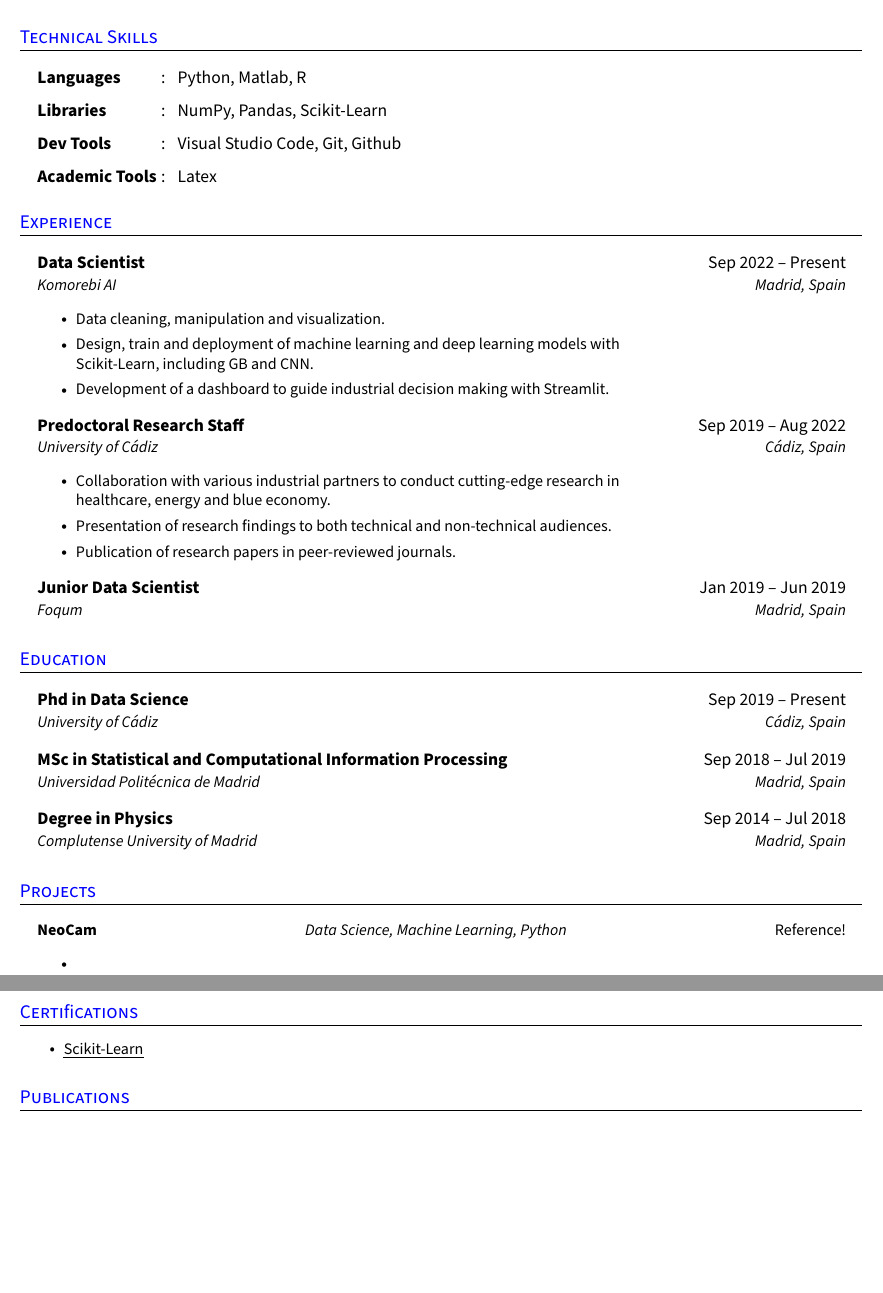
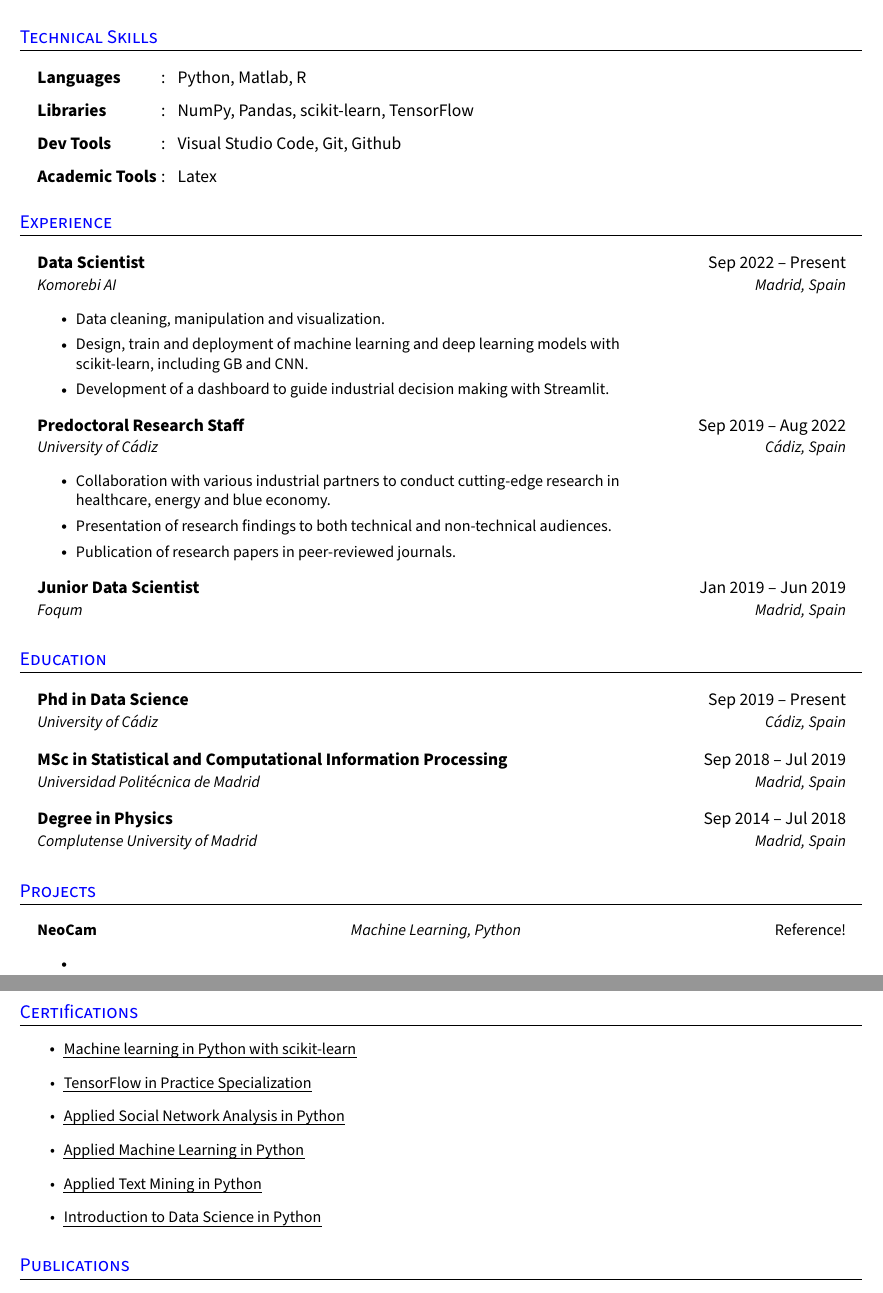
Before and after one commit to daniprec/curriculum_vitae, a LaTeX document (formal.tex): two parts of pages 1 and 2 of 2, joined at a grey line, cut so that both start at the same text, the shorter picture padded with empty space. Compiled offline with pdfLaTeX.

Commit message:
Add certifications

```diff
--- a/formal.tex
+++ b/formal.tex
@@ -192,7 +192,7 @@
 	\section{Technical Skills}
 	\resumeHeadingListStart{}
 	\resumeSectionType{Languages}{:}{Python, Matlab, R}
-	\resumeSectionType{Libraries}{:}{NumPy, Pandas, Scikit-Learn}
+	\resumeSectionType{Libraries}{:}{NumPy, Pandas, scikit-learn, TensorFlow}
 	\resumeSectionType{Dev Tools}{:}{Visual Studio Code, Git, Github}
 	\resumeSectionType{Academic Tools}{:}{Latex}
 	\resumeHeadingListEnd{}
@@ -209,7 +209,7 @@
 	{Komorebi AI}{Madrid, Spain}
 	\resumeItemListStart{}
 	\resumeItem{Data cleaning, manipulation and visualization.}
-	\resumeItem{Design, train and deployment of machine learning and deep learning models with\\Scikit-Learn, including GB and CNN.}
+	\resumeItem{Design, train and deployment of machine learning and deep learning models with\\scikit-learn, including GB and CNN.}
 	\resumeItem{Development of a dashboard to guide industrial decision making with Streamlit.}
 	\resumeItemListEnd{}
 
@@ -252,7 +252,7 @@
 	\section{Projects}
 	\resumeHeadingListStart{}
 
-	\resumeTrioHeading{NeoCam}{Data Science, Machine Learning, Python}{Reference!}
+	\resumeTrioHeading{NeoCam}{Machine Learning, Python}{Reference!}
 	\resumeItemListStart{}
 	\resumeItem{}
 	\resumeItemListEnd{}
@@ -266,7 +266,19 @@
 
 	\section{Certifications}
 	\resumeItemListStart{}
-	\resumeItem{\href{}{\uline{Scikit-Learn}}}
+	\resumeItem{\href{https://openbadgefactory.com/v1/assertion/4d76a8035a509add2f9b01f1c19cdb9a0eef56ca.html}{\uline{Machine learning in Python with scikit-learn}}}
+
+	\resumeItem{\href{https://www.coursera.org/account/accomplishments/specialization/WXQQSYVFLA78}{\uline{TensorFlow in Practice Specialization}}}
+	%\resumeItem{\href{https://www.coursera.org/account/accomplishments/verify/FE4HNB2LFVRU}{\uline{Convolutional Neural Networks in TensorFlow}}}
+	%\resumeItem{\href{https://www.coursera.org/account/accomplishments/verify/XG8F2HMXUH4V}{\uline{Introduction to TensorFlow for Artificial Intelligence, Machine Learning, and Deep Learning}}}
+	%\resumeItem{\href{https://www.coursera.org/account/accomplishments/verify/FPHZBNAU29ZK}{\uline{Natural Language Processing in TensorFlow}}}
+	%\resumeItem{\href{https://www.coursera.org/account/accomplishments/verify/DKX6PA6UFBQC}{\uline{Sequences, Time Series and Prediction}}}
+
+	\resumeItem{\href{https://www.coursera.org/account/accomplishments/verify/JEZRF6VKSWUE}{\uline{Applied Social Network Analysis in Python}}}
+	\resumeItem{\href{https://www.coursera.org/account/accomplishments/verify/HKSAYBJFPQGU}{\uline{Applied Machine Learning in Python}}}
+	\resumeItem{\href{https://www.coursera.org/account/accomplishments/verify/PMFZNFG755X3}{\uline{Applied Text Mining in Python}}}
+	\resumeItem{\href{https://www.coursera.org/account/accomplishments/verify/2SDFQS2HSAE3}{\uline{Introduction to Data Science in Python}}}
+
 	\resumeItemListEnd{}
 
 	\section{Publications}
```
Also changed, not shown: formal.pdf.
